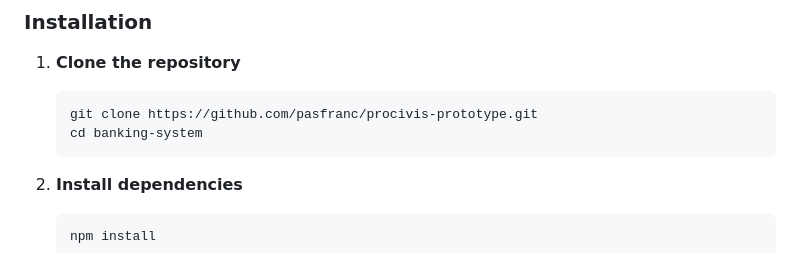
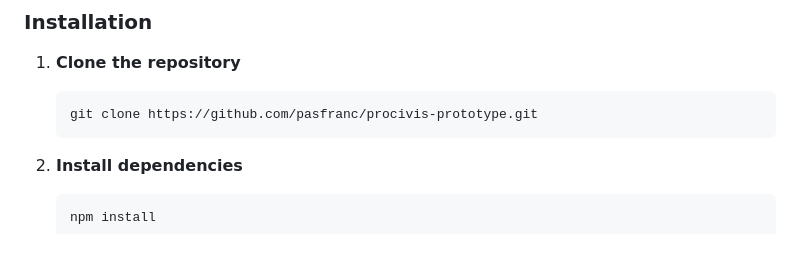
Before and after one commit to pasfranc/procivis-prototype, a Markdown page: README.md, the part around the change. Drawn GitHub-style.

````diff
--- a/README.md
+++ b/README.md
@@ -22,7 +22,6 @@ A complete banking system prototype integrating traditional payment processing w
 1. **Clone the repository**
    ```bash
    git clone https://github.com/pasfranc/procivis-prototype.git
-   cd banking-system
    ```
 
 2. **Install dependencies**
````
